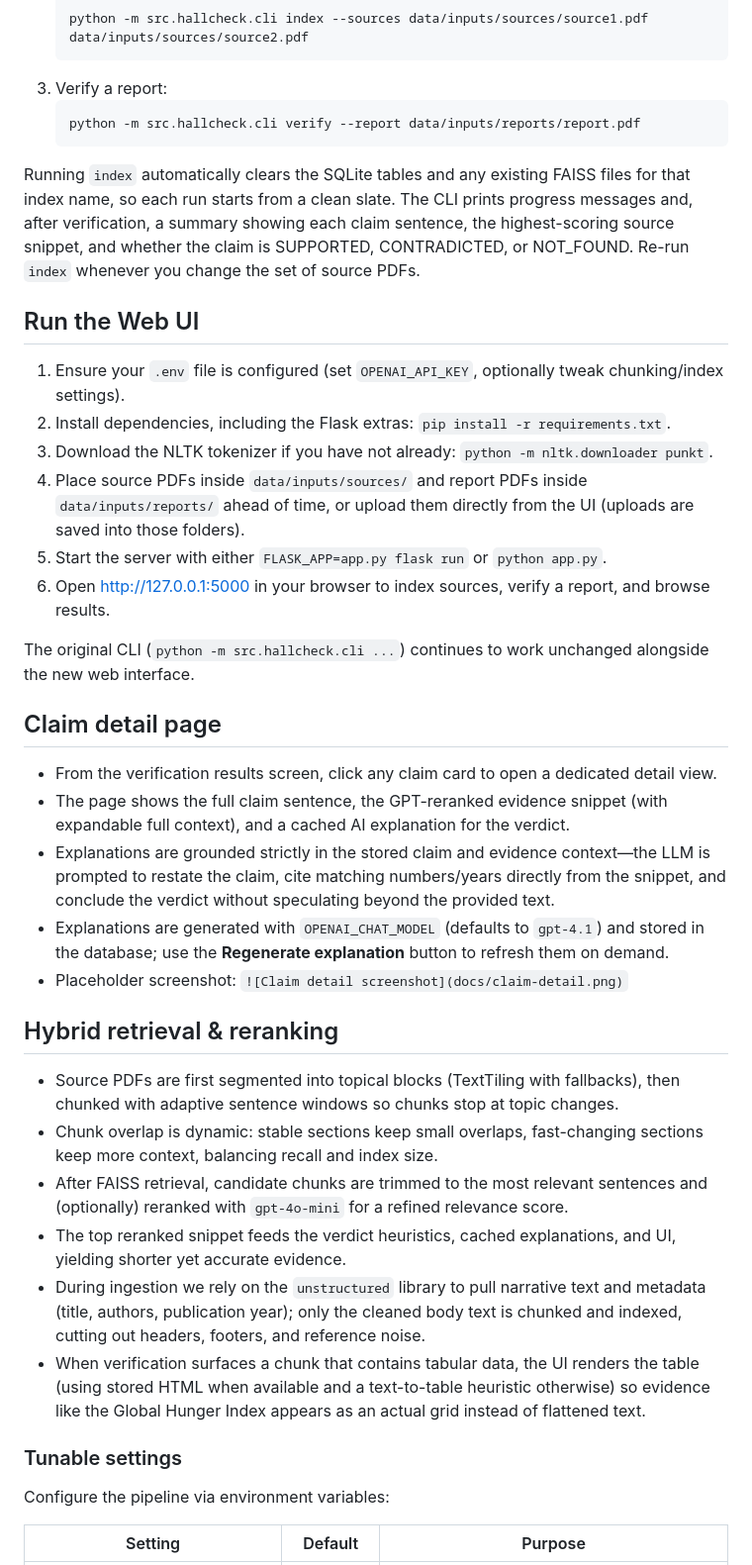
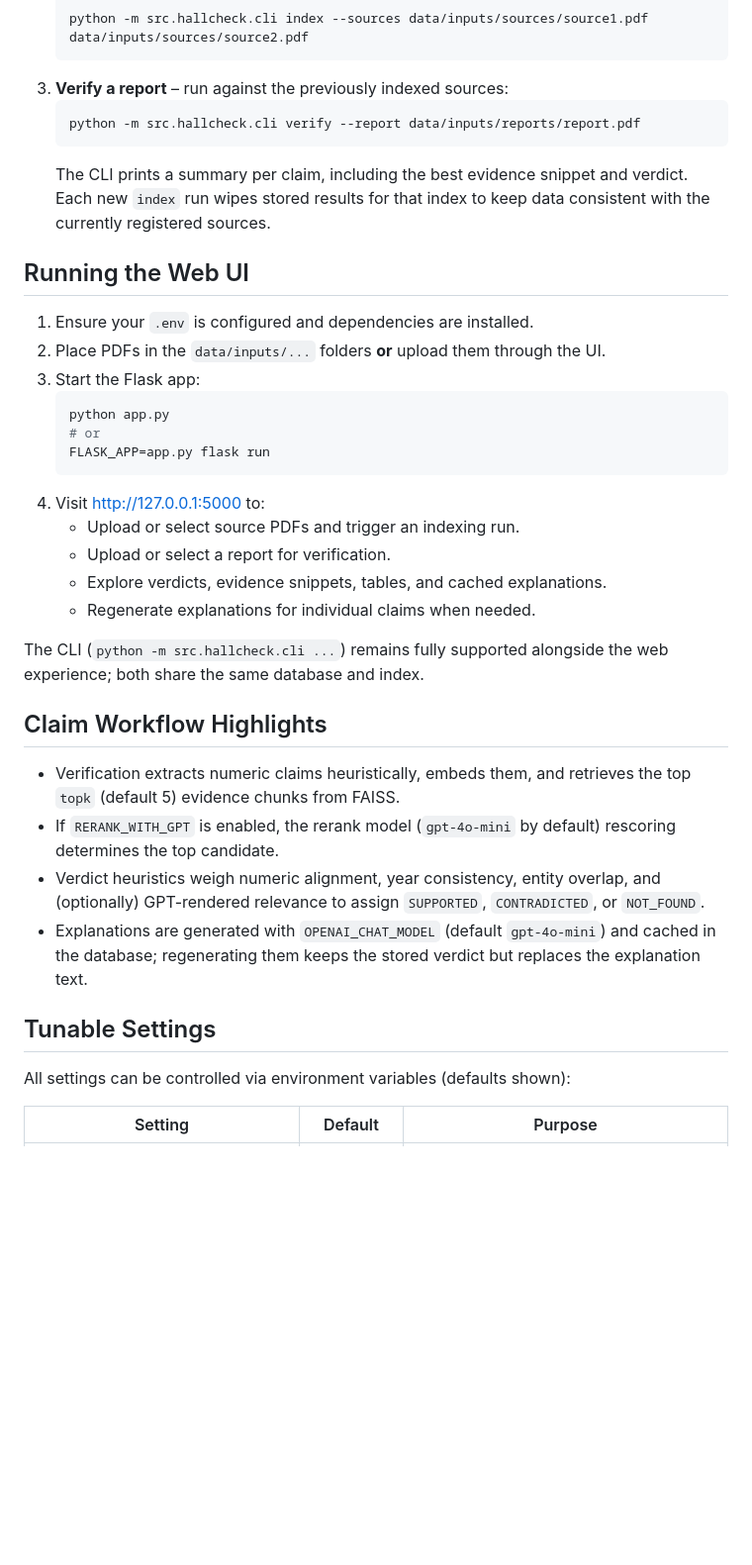
Before and after one commit to vfeliu04/author-accuracy-ai, a Markdown page: hallucination-checker/README.md, the part around one of its changes. Shown at 99% size. Drawn GitHub-style; blank space fills up the shorter version.

````diff
--- a/hallucination-checker/README.md
+++ b/hallucination-checker/README.md
@@ -55,40 +64,37 @@ A minimal command-line tool that flags factual claims in a PDF report as support
    ```bash
    python -m src.hallcheck.cli index --sources data/inputs/sources/source1.pdf data/inputs/sources/source2.pdf
    ```
-3. Verify a report:
+3. **Verify a report** – run against the previously indexed sources:
    ```bash
    python -m src.hallcheck.cli verify --report data/inputs/reports/report.pdf
    ```
+   The CLI prints a summary per claim, including the best evidence snippet and verdict. Each new `index` run wipes stored results for that index to keep data consistent with the currently registered sources.
 
-Running `index` automatically clears the SQLite tables and any existing FAISS files for that index name, so each run starts from a clean slate. The CLI prints progress messages and, after verification, a summary showing each claim sentence, the highest-scoring source snippet, and whether the claim is SUPPORTED, CONTRADICTED, or NOT_FOUND. Re-run `index` whenever you change the set of source PDFs.
+## Running the Web UI
+1. Ensure your `.env` is configured and dependencies are installed.
+2. Place PDFs in the `data/inputs/...` folders **or** upload them through the UI.
+3. Start the Flask app:
+   ```bash
+   python app.py
+   # or
+   FLASK_APP=app.py flask run
+   ```
+4. Visit http://127.0.0.1:5000 to:
+   - Upload or select source PDFs and trigger an indexing run.
+   - Upload or select a report for verification.
+   - Explore verdicts, evidence snippets, tables, and cached explanations.
+   - Regenerate explanations for individual claims when needed.
 
-## Run the Web UI
-1. Ensure your `.env` file is configured (set `OPENAI_API_KEY`, optionally tweak chunking/index settings).
-2. Install dependencies, including the Flask extras: `pip install -r requirements.txt`.
-3. Download the NLTK tokenizer if you have not already: `python -m nltk.downloader punkt`.
-4. Place source PDFs inside `data/inputs/sources/` and report PDFs inside `data/inputs/reports/` ahead of time, or upload them directly from the UI (uploads are saved into those folders).
-5. Start the server with either `FLASK_APP=app.py flask run` or `python app.py`.
-6. Open http://127.0.0.1:5000 in your browser to index sources, verify a report, and browse results.
+The CLI (`python -m src.hallcheck.cli ...`) remains fully supported alongside the web experience; both share the same database and index.
 
-The original CLI (`python -m src.hallcheck.cli ...`) continues to work unchanged alongside the new web interface.
+## Claim Workflow Highlights
+- Verification extracts numeric claims heuristically, embeds them, and retrieves the top `topk` (default 5) evidence chunks from FAISS.
+- If `RERANK_WITH_GPT` is enabled, the rerank model (`gpt-4o-mini` by default) rescoring determines the top candidate.
+- Verdict heuristics weigh numeric alignment, year consistency, entity overlap, and (optionally) GPT-rendered relevance to assign `SUPPORTED`, `CONTRADICTED`, or `NOT_FOUND`.
+- Explanations are generated with `OPENAI_CHAT_MODEL` (default `gpt-4o-mini`) and cached in the database; regenerating them keeps the stored verdict but replaces the explanation text.
 
-## Claim detail page
-- From the verification results screen, click any claim card to open a dedicated detail view.
-- The page shows the full claim sentence, the GPT-reranked evidence snippet (with expandable full context), and a cached AI explanation for the verdict.
-- Explanations are grounded strictly in the stored claim and evidence context—the LLM is prompted to restate the claim, cite matching numbers/years directly from the snippet, and conclude the verdict without speculating beyond the provided text.
-- Explanations are generated with `OPENAI_CHAT_MODEL` (defaults to `gpt-4.1`) and stored in the database; use the **Regenerate explanation** button to refresh them on demand.
-- Placeholder screenshot: `![Claim detail screenshot](docs/claim-detail.png)`
-
-## Hybrid retrieval & reranking
-- Source PDFs are first segmented into topical blocks (TextTiling with fallbacks), then chunked with adaptive sentence windows so chunks stop at topic changes.
-- Chunk overlap is dynamic: stable sections keep small overlaps, fast-changing sections keep more context, balancing recall and index size.
-- After FAISS retrieval, candidate chunks are trimmed to the most relevant sentences and (optionally) reranked with `gpt-4o-mini` for a refined relevance score.
-- The top reranked snippet feeds the verdict heuristics, cached explanations, and UI, yielding shorter yet accurate evidence.
-- During ingestion we rely on the `unstructured` library to pull narrative text and metadata (title, authors, publication year); only the cleaned body text is chunked and indexed, cutting out headers, footers, and reference noise.
-- When verification surfaces a chunk that contains tabular data, the UI renders the table (using stored HTML when available and a text-to-table heuristic otherwise) so evidence like the Global Hunger Index appears as an actual grid instead of flattened text.
-
-### Tunable settings
-Configure the pipeline via environment variables:
+## Tunable Settings
+All settings can be controlled via environment variables (defaults shown):
 
 | Setting | Default | Purpose |
 | --- | --- | --- |
````
Also changed, not shown: other parts of hallucination-checker/README.md (+65 -59 lines).
